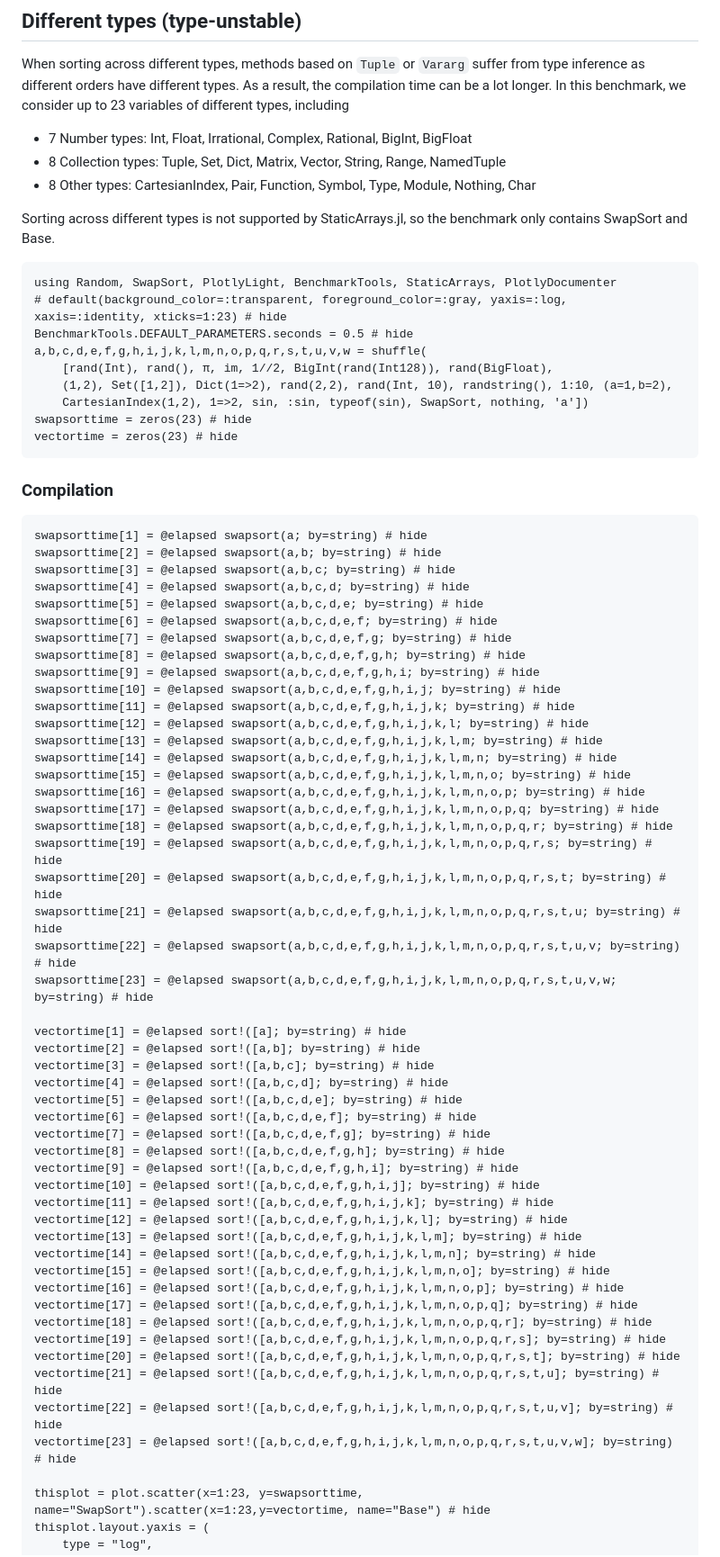
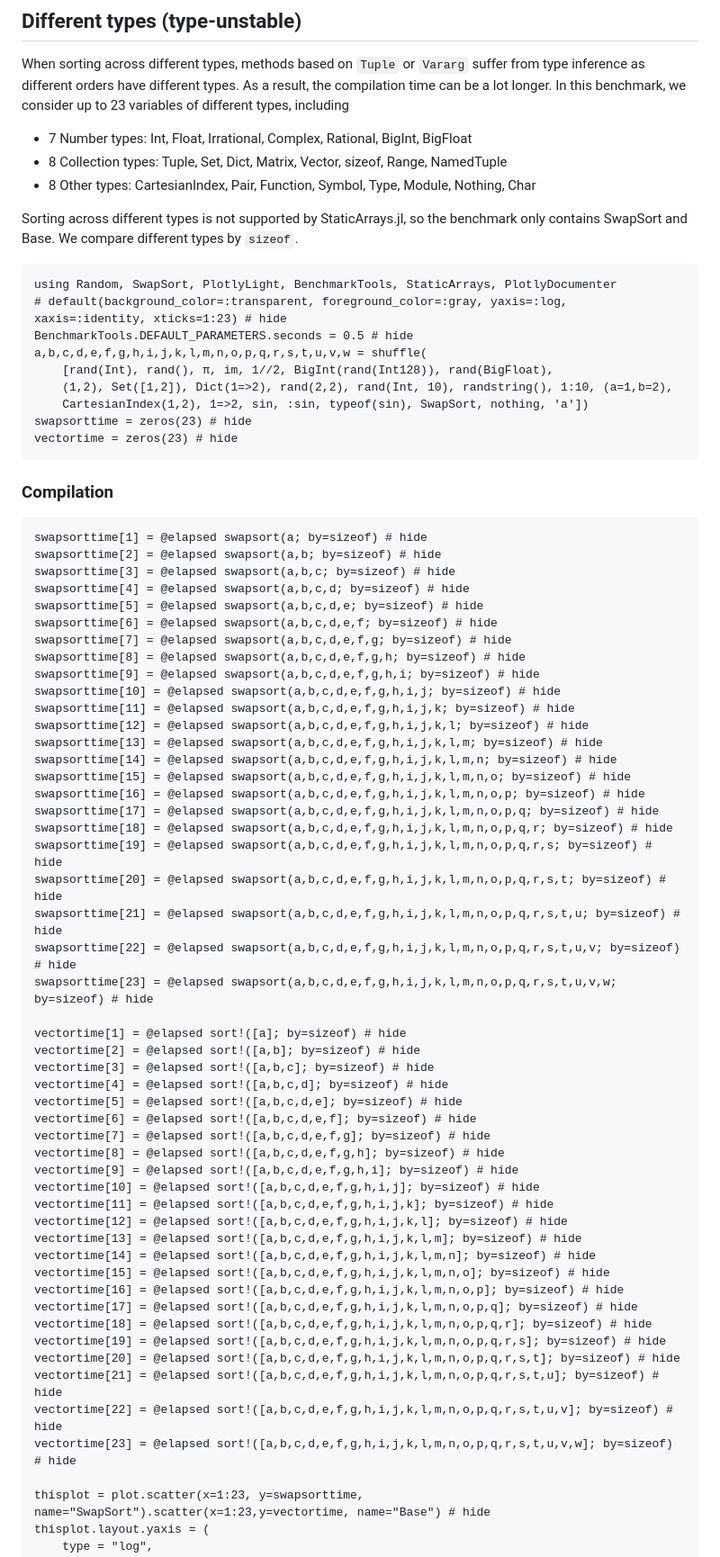
Before and after one commit to putianyi889/SwapSort.jl, a Markdown page: docs/src/benchmark.md, the part around the change printed below. Shown: that part at 90% size. GitHub-like rendering.

Commit message:
sort by `sizeof`

````diff
--- a/docs/src/benchmark.md
+++ b/docs/src/benchmark.md
@@ -122,10 +123,10 @@ to_documenter(thisplot) # hide
 ## Different types (type-unstable)
 When sorting across different types, methods based on `Tuple` or `Vararg` suffer from type inference as different orders have different types. As a result, the compilation time can be a lot longer. In this benchmark, we consider up to 23 variables of different types, including
 - 7 Number types: Int, Float, Irrational, Complex, Rational, BigInt, BigFloat
-- 8 Collection types: Tuple, Set, Dict, Matrix, Vector, String, Range, NamedTuple
+- 8 Collection types: Tuple, Set, Dict, Matrix, Vector, sizeof, Range, NamedTuple
 - 8 Other types: CartesianIndex, Pair, Function, Symbol, Type, Module, Nothing, Char
 
-Sorting across different types is not supported by StaticArrays.jl, so the benchmark only contains SwapSort and Base.
+Sorting across different types is not supported by StaticArrays.jl, so the benchmark only contains SwapSort and Base. We compare different types by `sizeof`.
 ```@example benchmark3; continued=true
 using Random, SwapSort, PlotlyLight, BenchmarkTools, StaticArrays, PlotlyDocumenter
 # default(background_color=:transparent, foreground_color=:gray, yaxis=:log, xaxis=:identity, xticks=1:23) # hide
@@ -140,53 +141,53 @@ vectortime = zeros(23) # hide
 
 ### Compilation
 ```@example benchmark3
-swapsorttime[1] = @elapsed swapsort(a; by=string) # hide
-swapsorttime[2] = @elapsed swapsort(a,b; by=string) # hide
-swapsorttime[3] = @elapsed swapsort(a,b,c; by=string) # hide
-swapsorttime[4] = @elapsed swapsort(a,b,c,d; by=string) # hide
-swapsorttime[5] = @elapsed swapsort(a,b,c,d,e; by=string) # hide
-swapsorttime[6] = @elapsed swapsort(a,b,c,d,e,f; by=string) # hide
-swapsorttime[7] = @elapsed swapsort(a,b,c,d,e,f,g; by=string) # hide
-swapsorttime[8] = @elapsed swapsort(a,b,c,d,e,f,g,h; by=string) # hide
-swapsorttime[9] = @elapsed swapsort(a,b,c,d,e,f,g,h,i; by=string) # hide
-swapsorttime[10] = @elapsed swapsort(a,b,c,d,e,f,g,h,i,j; by=string) # hide
-swapsorttime[11] = @elapsed swapsort(a,b,c,d,e,f,g,h,i,j,k; by=string) # hide
-swapsorttime[12] = @elapsed swapsort(a,b,c,d,e,f,g,h,i,j,k,l; by=string) # hide
-swapsorttime[13] = @elapsed swapsort(a,b,c,d,e,f,g,h,i,j,k,l,m; by=string) # hide
-swapsorttime[14] = @elapsed swapsort(a,b,c,d,e,f,g,h,i,j,k,l,m,n; by=string) # hide
-swapsorttime[15] = @elapsed swapsort(a,b,c,d,e,f,g,h,i,j,k,l,m,n,o; by=string) # hide
-swapsorttime[16] = @elapsed swapsort(a,b,c,d,e,f,g,h,i,j,k,l,m,n,o,p; by=string) # hide
-swapsorttime[17] = @elapsed swapsort(a,b,c,d,e,f,g,h,i,j,k,l,m,n,o,p,q; by=string) # hide
-swapsorttime[18] = @elapsed swapsort(a,b,c,d,e,f,g,h,i,j,k,l,m,n,o,p,q,r; by=string) # hide
-swapsorttime[19] = @elapsed swapsort(a,b,c,d,e,f,g,h,i,j,k,l,m,n,o,p,q,r,s; by=string) # hide
-swapsorttime[20] = @elapsed swapsort(a,b,c,d,e,f,g,h,i,j,k,l,m,n,o,p,q,r,s,t; by=string) # hide
-swapsorttime[21] = @elapsed swapsort(a,b,c,d,e,f,g,h,i,j,k,l,m,n,o,p,q,r,s,t,u; by=string) # hide
-swapsorttime[22] = @elapsed swapsort(a,b,c,d,e,f,g,h,i,j,k,l,m,n,o,p,q,r,s,t,u,v; by=string) # hide
-swapsorttime[23] = @elapsed swapsort(a,b,c,d,e,f,g,h,i,j,k,l,m,n,o,p,q,r,s,t,u,v,w; by=string) # hide
+swapsorttime[1] = @elapsed swapsort(a; by=sizeof) # hide
+swapsorttime[2] = @elapsed swapsort(a,b; by=sizeof) # hide
+swapsorttime[3] = @elapsed swapsort(a,b,c; by=sizeof) # hide
+swapsorttime[4] = @elapsed swapsort(a,b,c,d; by=sizeof) # hide
+swapsorttime[5] = @elapsed swapsort(a,b,c,d,e; by=sizeof) # hide
+swapsorttime[6] = @elapsed swapsort(a,b,c,d,e,f; by=sizeof) # hide
+swapsorttime[7] = @elapsed swapsort(a,b,c,d,e,f,g; by=sizeof) # hide
+swapsorttime[8] = @elapsed swapsort(a,b,c,d,e,f,g,h; by=sizeof) # hide
+swapsorttime[9] = @elapsed swapsort(a,b,c,d,e,f,g,h,i; by=sizeof) # hide
+swapsorttime[10] = @elapsed swapsort(a,b,c,d,e,f,g,h,i,j; by=sizeof) # hide
+swapsorttime[11] = @elapsed swapsort(a,b,c,d,e,f,g,h,i,j,k; by=sizeof) # hide
+swapsorttime[12] = @elapsed swapsort(a,b,c,d,e,f,g,h,i,j,k,l; by=sizeof) # hide
+swapsorttime[13] = @elapsed swapsort(a,b,c,d,e,f,g,h,i,j,k,l,m; by=sizeof) # hide
+swapsorttime[14] = @elapsed swapsort(a,b,c,d,e,f,g,h,i,j,k,l,m,n; by=sizeof) # hide
+swapsorttime[15] = @elapsed swapsort(a,b,c,d,e,f,g,h,i,j,k,l,m,n,o; by=sizeof) # hide
+swapsorttime[16] = @elapsed swapsort(a,b,c,d,e,f,g,h,i,j,k,l,m,n,o,p; by=sizeof) # hide
+swapsorttime[17] = @elapsed swapsort(a,b,c,d,e,f,g,h,i,j,k,l,m,n,o,p,q; by=sizeof) # hide
+swapsorttime[18] = @elapsed swapsort(a,b,c,d,e,f,g,h,i,j,k,l,m,n,o,p,q,r; by=sizeof) # hide
+swapsorttime[19] = @elapsed swapsort(a,b,c,d,e,f,g,h,i,j,k,l,m,n,o,p,q,r,s; by=sizeof) # hide
+swapsorttime[20] = @elapsed swapsort(a,b,c,d,e,f,g,h,i,j,k,l,m,n,o,p,q,r,s,t; by=sizeof) # hide
+swapsorttime[21] = @elapsed swapsort(a,b,c,d,e,f,g,h,i,j,k,l,m,n,o,p,q,r,s,t,u; by=sizeof) # hide
+swapsorttime[22] = @elapsed swapsort(a,b,c,d,e,f,g,h,i,j,k,l,m,n,o,p,q,r,s,t,u,v; by=sizeof) # hide
+swapsorttime[23] = @elapsed swapsort(a,b,c,d,e,f,g,h,i,j,k,l,m,n,o,p,q,r,s,t,u,v,w; by=sizeof) # hide
 
-vectortime[1] = @elapsed sort!([a]; by=string) # hide
-vectortime[2] = @elapsed sort!([a,b]; by=string) # hide
-vectortime[3] = @elapsed sort!([a,b,c]; by=string) # hide
-vectortime[4] = @elapsed sort!([a,b,c,d]; by=string) # hide
-vectortime[5] = @elapsed sort!([a,b,c,d,e]; by=string) # hide
-vectortime[6] = @elapsed sort!([a,b,c,d,e,f]; by=string) # hide
-vectortime[7] = @elapsed sort!([a,b,c,d,e,f,g]; by=string) # hide
-vectortime[8] = @elapsed sort!([a,b,c,d,e,f,g,h]; by=string) # hide
-vectortime[9] = @elapsed sort!([a,b,c,d,e,f,g,h,i]; by=string) # hide
-vectortime[10] = @elapsed sort!([a,b,c,d,e,f,g,h,i,j]; by=string) # hide
-vectortime[11] = @elapsed sort!([a,b,c,d,e,f,g,h,i,j,k]; by=string) # hide
-vectortime[12] = @elapsed sort!([a,b,c,d,e,f,g,h,i,j,k,l]; by=string) # hide
-vectortime[13] = @elapsed sort!([a,b,c,d,e,f,g,h,i,j,k,l,m]; by=string) # hide
-vectortime[14] = @elapsed sort!([a,b,c,d,e,f,g,h,i,j,k,l,m,n]; by=string) # hide
-vectortime[15] = @elapsed sort!([a,b,c,d,e,f,g,h,i,j,k,l,m,n,o]; by=string) # hide
-vectortime[16] = @elapsed sort!([a,b,c,d,e,f,g,h,i,j,k,l,m,n,o,p]; by=string) # hide
-vectortime[17] = @elapsed sort!([a,b,c,d,e,f,g,h,i,j,k,l,m,n,o,p,q]; by=string) # hide
-vectortime[18] = @elapsed sort!([a,b,c,d,e,f,g,h,i,j,k,l,m,n,o,p,q,r]; by=string) # hide
-vectortime[19] = @elapsed sort!([a,b,c,d,e,f,g,h,i,j,k,l,m,n,o,p,q,r,s]; by=string) # hide
-vectortime[20] = @elapsed sort!([a,b,c,d,e,f,g,h,i,j,k,l,m,n,o,p,q,r,s,t]; by=string) # hide
-vectortime[21] = @elapsed sort!([a,b,c,d,e,f,g,h,i,j,k,l,m,n,o,p,q,r,s,t,u]; by=string) # hide
-vectortime[22] = @elapsed sort!([a,b,c,d,e,f,g,h,i,j,k,l,m,n,o,p,q,r,s,t,u,v]; by=string) # hide
-vectortime[23] = @elapsed sort!([a,b,c,d,e,f,g,h,i,j,k,l,m,n,o,p,q,r,s,t,u,v,w]; by=string) # hide
+vectortime[1] = @elapsed sort!([a]; by=sizeof) # hide
+vectortime[2] = @elapsed sort!([a,b]; by=sizeof) # hide
+vectortime[3] = @elapsed sort!([a,b,c]; by=sizeof) # hide
+vectortime[4] = @elapsed sort!([a,b,c,d]; by=sizeof) # hide
+vectortime[5] = @elapsed sort!([a,b,c,d,e]; by=sizeof) # hide
+vectortime[6] = @elapsed sort!([a,b,c,d,e,f]; by=sizeof) # hide
+vectortime[7] = @elapsed sort!([a,b,c,d,e,f,g]; by=sizeof) # hide
+vectortime[8] = @elapsed sort!([a,b,c,d,e,f,g,h]; by=sizeof) # hide
+vectortime[9] = @elapsed sort!([a,b,c,d,e,f,g,h,i]; by=sizeof) # hide
+vectortime[10] = @elapsed sort!([a,b,c,d,e,f,g,h,i,j]; by=sizeof) # hide
+vectortime[11] = @elapsed sort!([a,b,c,d,e,f,g,h,i,j,k]; by=sizeof) # hide
+vectortime[12] = @elapsed sort!([a,b,c,d,e,f,g,h,i,j,k,l]; by=sizeof) # hide
+vectortime[13] = @elapsed sort!([a,b,c,d,e,f,g,h,i,j,k,l,m]; by=sizeof) # hide
+vectortime[14] = @elapsed sort!([a,b,c,d,e,f,g,h,i,j,k,l,m,n]; by=sizeof) # hide
+vectortime[15] = @elapsed sort!([a,b,c,d,e,f,g,h,i,j,k,l,m,n,o]; by=sizeof) # hide
+vectortime[16] = @elapsed sort!([a,b,c,d,e,f,g,h,i,j,k,l,m,n,o,p]; by=sizeof) # hide
+vectortime[17] = @elapsed sort!([a,b,c,d,e,f,g,h,i,j,k,l,m,n,o,p,q]; by=sizeof) # hide
+vectortime[18] = @elapsed sort!([a,b,c,d,e,f,g,h,i,j,k,l,m,n,o,p,q,r]; by=sizeof) # hide
+vectortime[19] = @elapsed sort!([a,b,c,d,e,f,g,h,i,j,k,l,m,n,o,p,q,r,s]; by=sizeof) # hide
+vectortime[20] = @elapsed sort!([a,b,c,d,e,f,g,h,i,j,k,l,m,n,o,p,q,r,s,t]; by=sizeof) # hide
+vectortime[21] = @elapsed sort!([a,b,c,d,e,f,g,h,i,j,k,l,m,n,o,p,q,r,s,t,u]; by=sizeof) # hide
+vectortime[22] = @elapsed sort!([a,b,c,d,e,f,g,h,i,j,k,l,m,n,o,p,q,r,s,t,u,v]; by=sizeof) # hide
+vectortime[23] = @elapsed sort!([a,b,c,d,e,f,g,h,i,j,k,l,m,n,o,p,q,r,s,t,u,v,w]; by=sizeof) # hide
 
 thisplot = plot.scatter(x=1:23, y=swapsorttime, name="SwapSort").scatter(x=1:23,y=vectortime, name="Base") # hide
 thisplot.layout.yaxis = (
````
Also changed, not shown: other parts of docs/src/benchmark.md (+52 -51 lines).
